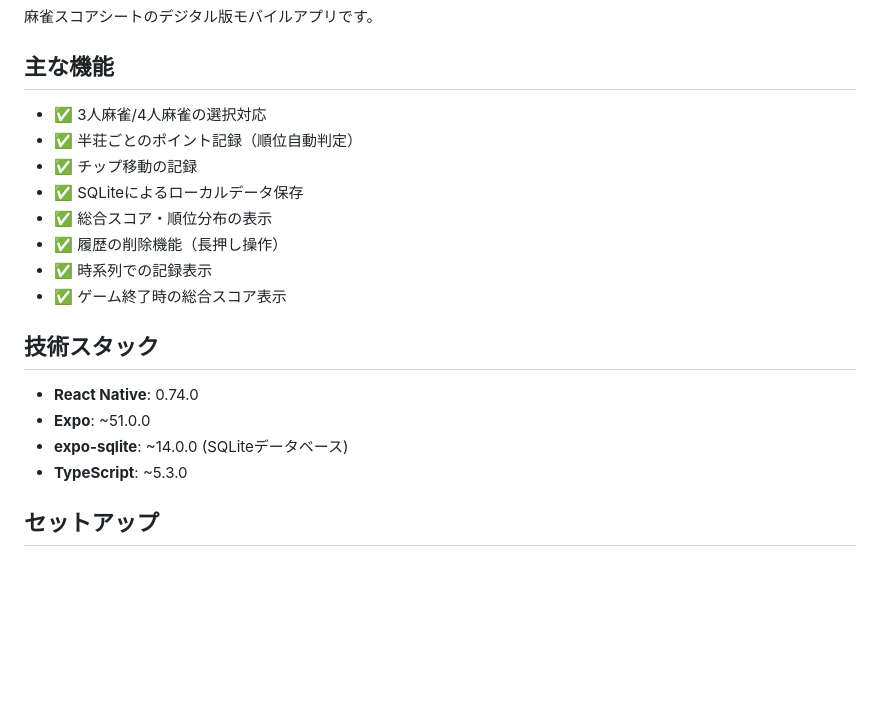
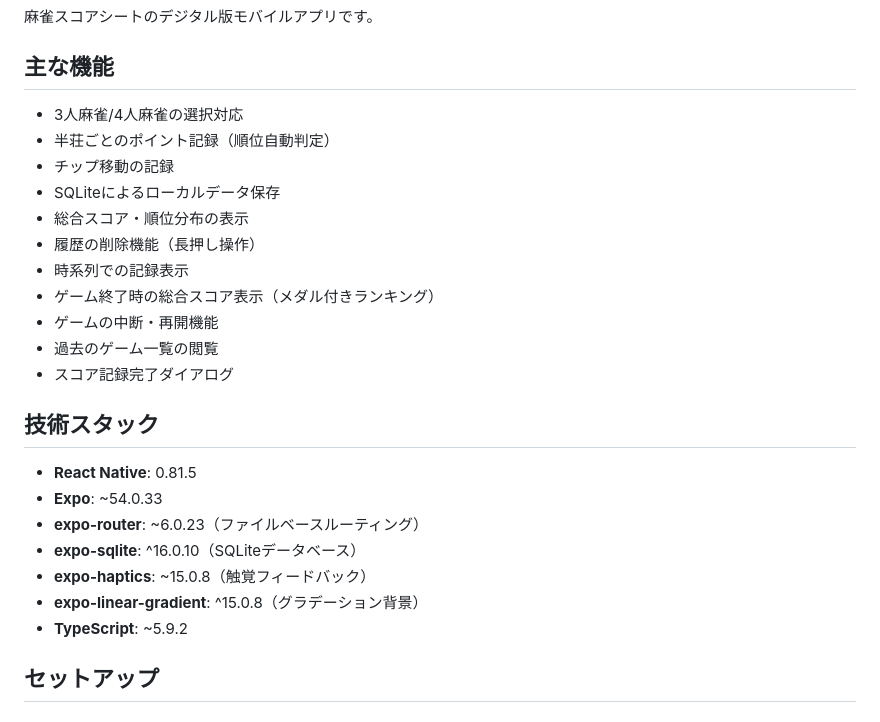
Before and after one commit to maeryo556556/mahjong-score-table, a Markdown page: README.md, the part around one of its changes. Drawn GitHub-style; blank space fills up the shorter version.

```diff
--- a/README.md
+++ b/README.md
@@ -4,21 +4,27 @@
 
 ## 主な機能
 
-- ✅ 3人麻雀/4人麻雀の選択対応
-- ✅ 半荘ごとのポイント記録（順位自動判定）
-- ✅ チップ移動の記録
-- ✅ SQLiteによるローカルデータ保存
-- ✅ 総合スコア・順位分布の表示
-- ✅ 履歴の削除機能（長押し操作）
-- ✅ 時系列での記録表示
-- ✅ ゲーム終了時の総合スコア表示
+- 3人麻雀/4人麻雀の選択対応
+- 半荘ごとのポイント記録（順位自動判定）
+- チップ移動の記録
+- SQLiteによるローカルデータ保存
+- 総合スコア・順位分布の表示
+- 履歴の削除機能（長押し操作）
+- 時系列での記録表示
+- ゲーム終了時の総合スコア表示（メダル付きランキング）
+- ゲームの中断・再開機能
+- 過去のゲーム一覧の閲覧
+- スコア記録完了ダイアログ
 
 ## 技術スタック
 
-- **React Native**: 0.74.0
-- **Expo**: ~51.0.0
-- **expo-sqlite**: ~14.0.0 (SQLiteデータベース)
-- **TypeScript**: ~5.3.0
+- **React Native**: 0.81.5
+- **Expo**: ~54.0.33
+- **expo-router**: ~6.0.23（ファイルベースルーティング）
+- **expo-sqlite**: ^16.0.10（SQLiteデータベース）
+- **expo-haptics**: ~15.0.8（触覚フィードバック）
+- **expo-linear-gradient**: ^15.0.8（グラデーション背景）
+- **TypeScript**: ~5.9.2
 
 ## セットアップ
 
```
Also changed, not shown: other parts of README.md (+63 -19 lines).
